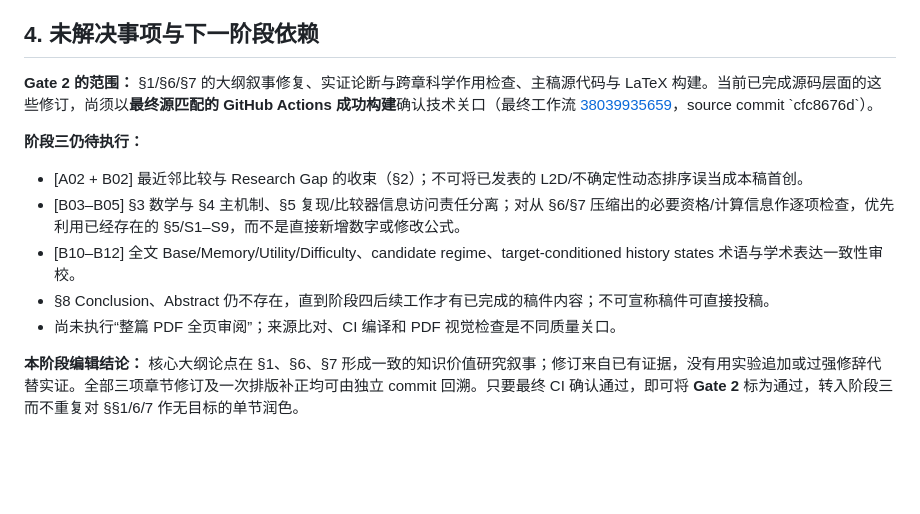
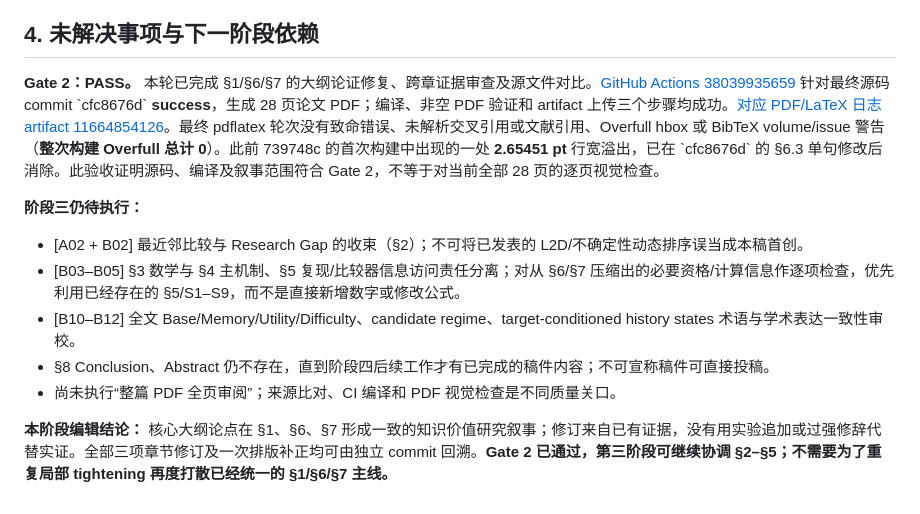
Before and after one commit to mzch0210/KuaiLive-Agent, a Markdown page: manuscript/kbs_latex/STAGE2_ARGUMENT_REVISION_AND_GATE2_REVIEW_2026-10-10.md, the part around the change. Rendered like a GitHub page; blank space fills up the shorter version.

Commit message:
Accept Stage 2 KBS source-based narrative audit after successful 28-page zero-overfull LaTeX build

```diff
--- a/manuscript/kbs_latex/STAGE2_ARGUMENT_REVISION_AND_GATE2_REVIEW_2026-10-10.md
+++ b/manuscript/kbs_latex/STAGE2_ARGUMENT_REVISION_AND_GATE2_REVIEW_2026-10-10.md
@@ -56,7 +56,7 @@
 
 ## 4. 未解决事项与下一阶段依赖
 
-**Gate 2 的范围：** §1/§6/§7 的大纲叙事修复、实证论断与跨章科学作用检查、主稿源代码与 LaTeX 构建。当前已完成源码层面的这些修订，尚须以**最终源匹配的 GitHub Actions 成功构建**确认技术关口（最终工作流 [38039935659](https://github.com/mzch0210/KuaiLive-Agent/actions/runs/38039935659)，source commit \`cfc8676d\`）。
+**Gate 2：PASS。** 本轮已完成 §1/§6/§7 的大纲论证修复、跨章证据审查及源文件对比。[GitHub Actions 38039935659](https://github.com/mzch0210/KuaiLive-Agent/actions/runs/38039935659) 针对最终源码 commit \`cfc8676d\` **success**，生成 28 页论文 PDF；编译、非空 PDF 验证和 artifact 上传三个步骤均成功。[对应 PDF/LaTeX 日志 artifact 11664854126](https://github.com/mzch0210/KuaiLive-Agent/actions/runs/38039935659/artifacts/11664854126)。最终 pdflatex 轮次没有致命错误、未解析交叉引用或文献引用、Overfull hbox 或 BibTeX volume/issue 警告（**整次构建 Overfull 总计 0**）。此前 739748c 的首次构建中出现的一处 **2.65451 pt** 行宽溢出，已在 \`cfc8676d\` 的 §6.3 单句修改后消除。此验收证明源码、编译及叙事范围符合 Gate 2，不等于对当前全部 28 页的逐页视觉检查。
 
 **阶段三仍待执行：**
 - [A02 + B02] 最近邻比较与 Research Gap 的收束（§2）；不可将已发表的 L2D/不确定性动态排序误当成本稿首创。
@@ -65,4 +65,4 @@
 - §8 Conclusion、Abstract 仍不存在，直到阶段四后续工作才有已完成的稿件内容；不可宣称稿件可直接投稿。
 - 尚未执行“整篇 PDF 全页审阅”；来源比对、CI 编译和 PDF 视觉检查是不同质量关口。
 
-**本阶段编辑结论：** 核心大纲论点在 §1、§6、§7 形成一致的知识价值研究叙事；修订来自已有证据，没有用实验追加或过强修辞代替实证。全部三项章节修订及一次排版补正均可由独立 commit 回溯。只要最终 CI 确认通过，即可将 **Gate 2** 标为通过，转入阶段三而不重复对 §§1/6/7 作无目标的单节润色。
+**本阶段编辑结论：** 核心大纲论点在 §1、§6、§7 形成一致的知识价值研究叙事；修订来自已有证据，没有用实验追加或过强修辞代替实证。全部三项章节修订及一次排版补正均可由独立 commit 回溯。**Gate 2 已通过，第三阶段可继续协调 §2–§5；不需要为了重复局部 tightening 再度打散已经统一的 §1/§6/§7 主线。**
```
